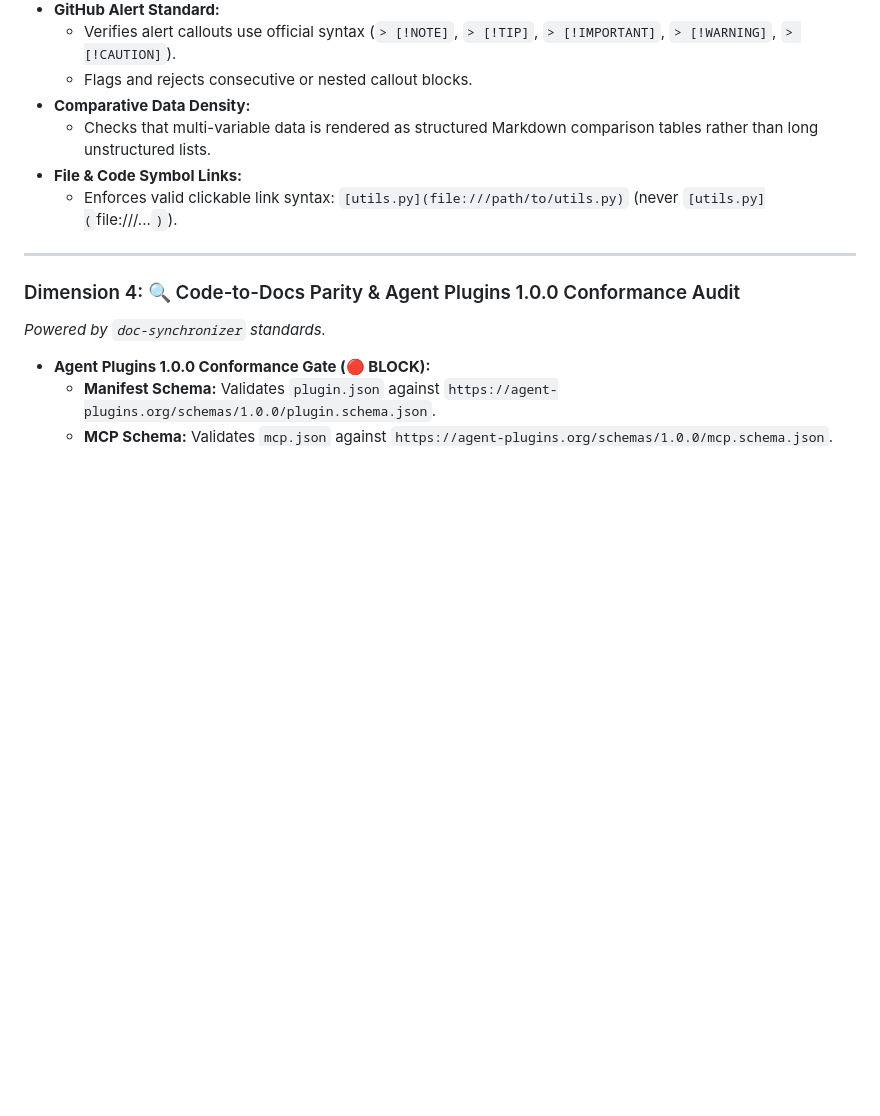
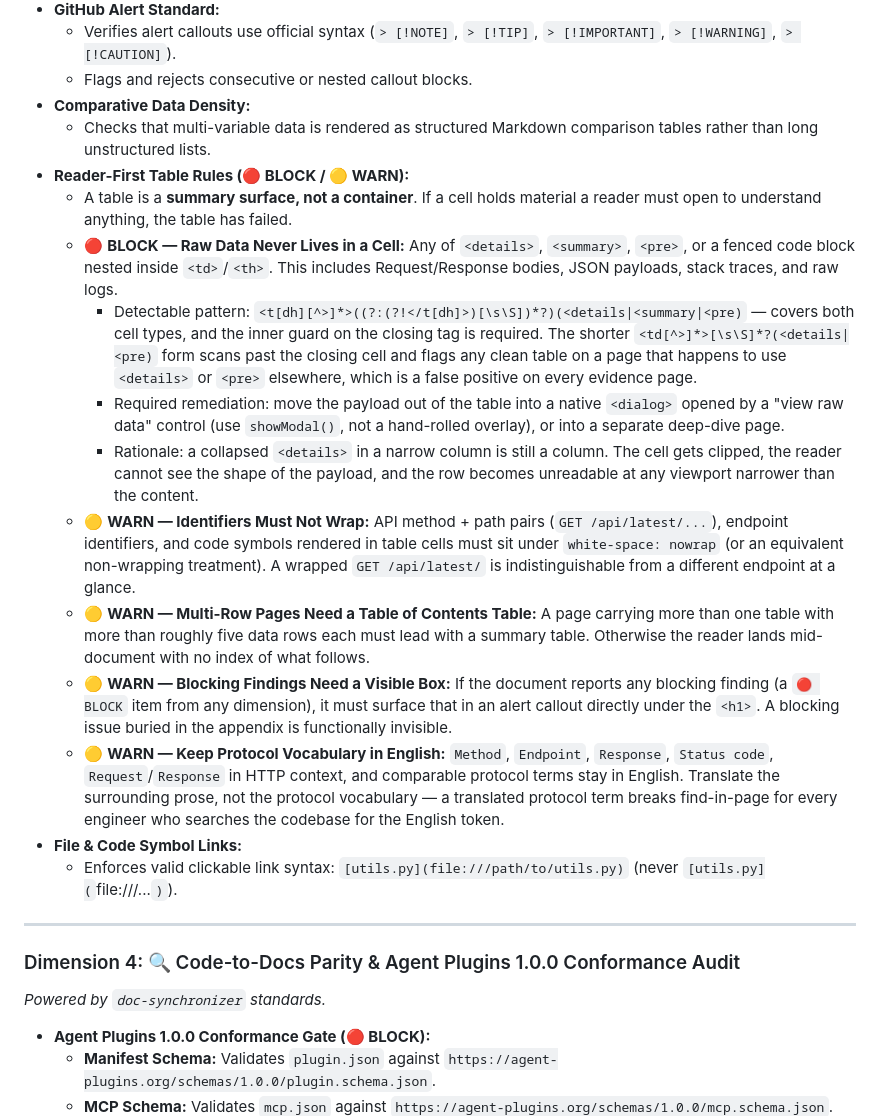
Before and after one commit to iicmaster/artifact-sftp, a Markdown page: skills/artifact-audit/SKILL.md, the part around the change. Drawn GitHub-style; blank space fills up the shorter version.

Commit message:
docs(audit): add Reader-First Table Rules to Dimension 3
Raw payloads squeezed into table cells produced an evidence page that
looked finished but was unreadable: Request/Response JSON sat inside a
collapsed <details> in a narrow <td>, so the row was clipped at every
normal viewport and the reader could not tell what the payload contained.

Adds five checkable rules under Dimension 3 (Presentation Architecture):

- BLOCK  raw data (<details>/<summary>/<pre>) nested in a table cell
- WARN   method+path and identifiers need white-space:nowrap
- WARN   multi-row pages need a summary table on top
- WARN   blocking findings need an alert callout under the h1
- WARN   protocol vocabulary (Method/Endpoint/Response/Status code)
         stays in English

The BLOCK pattern guards the closing cell tag: the shorter
<td...>[\s\S]*?(<details|<pre) form scans past </td> and flags any clean
table on a page that uses <details> or <pre> elsewhere. Verified against
clean-table, th-nested, summary-nested, and details+pre fixtures.

Co-Authored-By: Claude Code <noreply@anthropic.com>

```diff
--- a/skills/artifact-audit/SKILL.md
+++ b/skills/artifact-audit/SKILL.md
@@ -115,6 +115,16 @@ inline chat and pure Markdown.
   - Flags and rejects consecutive or nested callout blocks.
 - **Comparative Data Density:**
   - Checks that multi-variable data is rendered as structured Markdown comparison tables rather than long unstructured lists.
+- **Reader-First Table Rules (🔴 BLOCK / 🟡 WARN):**
+  - A table is a **summary surface, not a container**. If a cell holds material a reader must open to understand anything, the table has failed.
+  - 🔴 **BLOCK — Raw Data Never Lives in a Cell:** Any of `<details>`, `<summary>`, `<pre>`, or a fenced code block nested inside `<td>`/`<th>`. This includes Request/Response bodies, JSON payloads, stack traces, and raw logs.
+    - Detectable pattern: `<t[dh][^>]*>((?:(?!</t[dh]>)[\s\S])*?)(<details|<summary|<pre)` — covers both cell types, and the inner guard on the closing tag is required. The shorter `<td[^>]*>[\s\S]*?(<details|<pre)` form scans past the closing cell and flags any clean table on a page that happens to use `<details>` or `<pre>` elsewhere, which is a false positive on every evidence page.
+    - Required remediation: move the payload out of the table into a native `<dialog>` opened by a "view raw data" control (use `showModal()`, not a hand-rolled overlay), or into a separate deep-dive page.
+    - Rationale: a collapsed `<details>` in a narrow column is still a column. The cell gets clipped, the reader cannot see the shape of the payload, and the row becomes unreadable at any viewport narrower than the content.
+  - 🟡 **WARN — Identifiers Must Not Wrap:** API method + path pairs (`GET /api/latest/...`), endpoint identifiers, and code symbols rendered in table cells must sit under `white-space: nowrap` (or an equivalent non-wrapping treatment). A wrapped `GET /api/latest/` is indistinguishable from a different endpoint at a glance.
+  - 🟡 **WARN — Multi-Row Pages Need a Table of Contents Table:** A page carrying more than one table with more than roughly five data rows each must lead with a summary table. Otherwise the reader lands mid-document with no index of what follows.
+  - 🟡 **WARN — Blocking Findings Need a Visible Box:** If the document reports any blocking finding (a `🔴 BLOCK` item from any dimension), it must surface that in an alert callout directly under the `<h1>`. A blocking issue buried in the appendix is functionally invisible.
+  - 🟡 **WARN — Keep Protocol Vocabulary in English:** `Method`, `Endpoint`, `Response`, `Status code`, `Request`/`Response` in HTTP context, and comparable protocol terms stay in English. Translate the surrounding prose, not the protocol vocabulary — a translated protocol term breaks find-in-page for every engineer who searches the codebase for the English token.
 - **File & Code Symbol Links:**
   - Enforces valid clickable link syntax: `[utils.py](file:///path/to/utils.py)` (never `[utils.py](`file:///...`)`).
 
```
